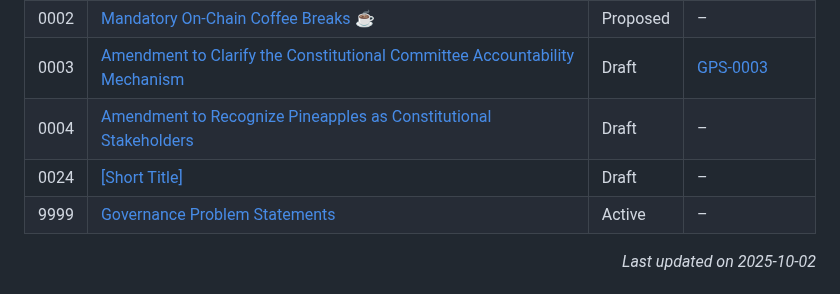
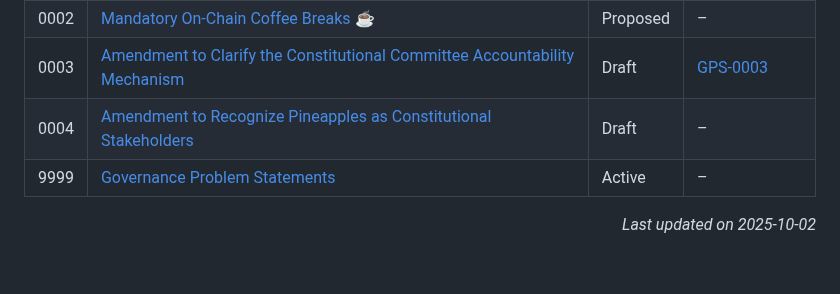
Before and after one commit to Thomas-nada/CAP, a Markdown page: README.md, the part around the change. Drawn GitHub-style; blank space fills up the shorter version.

Commit message:
chore: auto-update CAP/GPS index

```diff
--- a/README.md
+++ b/README.md
@@ -20,7 +20,6 @@ Because CAPs are text files in a versioned repository, their revision history be
 | 0002  | [Mandatory On-Chain Coffee Breaks ☕](./CAP-0002) | Proposed | – |
 | 0003  | [Amendment to Clarify the Constitutional Committee Accountability Mechanism](./CAP-0003) | Draft | [GPS-0003](./GPS-0003) |
 | 0004  | [Amendment to Recognize Pineapples as Constitutional Stakeholders](./CAP-0004) | Draft | – |
-| 0024  | [[Short Title]](./CAP-0024) | Draft | – |
 | 9999  | [Governance Problem Statements](./CAP-9999) | Active | – |
 
 <p align="right"><i>Last updated on 2025-10-02</i></p>
```
